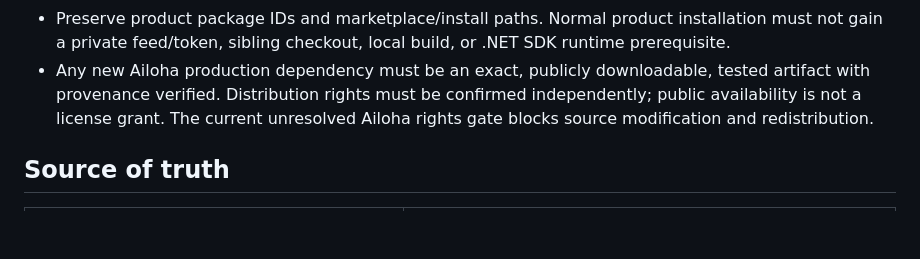
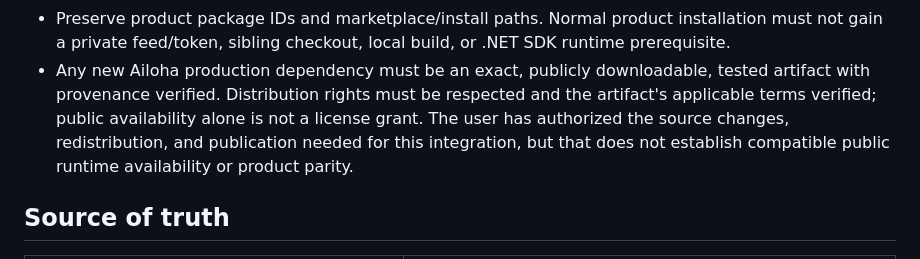
Before and after one commit to Redth/mobile-canvas-ghcp, a Markdown page: docs/compatibility-baseline.md, the part around the change. Rendered like a GitHub page; blank space fills up the shorter version.

```diff
--- a/docs/compatibility-baseline.md
+++ b/docs/compatibility-baseline.md
@@ -227,9 +227,10 @@ MCP tool implementations and generator for current schemas and behavior.
   build, or .NET SDK runtime prerequisite.
 - Any new Ailoha production dependency must be an exact, publicly downloadable,
   tested artifact with provenance verified. Distribution rights must be
-  confirmed independently; public availability is not a license grant. The
-  current unresolved Ailoha rights gate blocks source modification and
-  redistribution.
+  respected and the artifact's applicable terms verified; public availability
+  alone is not a license grant. The user has authorized the source changes,
+  redistribution, and publication needed for this integration, but that does
+  not establish compatible public runtime availability or product parity.
 
 ## Source of truth
 
```
Also changed, not shown: docs/ailoha-integration-roadmap.md (+21 -21 lines), docs/distribution.md (+11 -11 lines).
